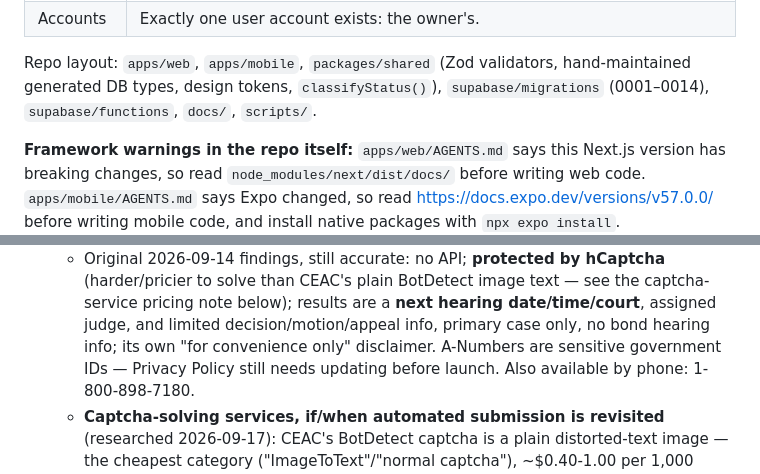
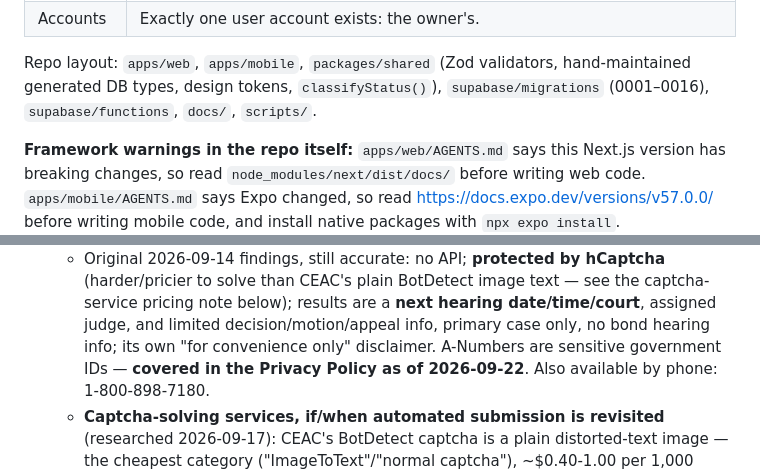
Before and after one commit to simply-case/simply-case, a Markdown page: docs/HANDOFF.md, 2 parts joined by grey strips. Rendered like a GitHub page.

```diff
--- a/docs/HANDOFF.md
+++ b/docs/HANDOFF.md
@@ -70,7 +85,7 @@ notifications on change. Mobile (Expo) is the primary platform; web
 
 Repo layout: `apps/web`, `apps/mobile`, `packages/shared` (Zod validators,
 hand-maintained generated DB types, design tokens, `classifyStatus()`),
-`supabase/migrations` (0001–0014), `supabase/functions`, `docs/`,
+`supabase/migrations` (0001–0016), `supabase/functions`, `docs/`,
 `scripts/`.
 
 **Framework warnings in the repo itself:** `apps/web/AGENTS.md` says this
@@ -480,7 +504,7 @@ for USCIS".
     **next hearing date/time/court**, assigned judge, and limited
     decision/motion/appeal info, primary case only, no bond hearing info;
     its own "for convenience only" disclaimer. A-Numbers are sensitive
-    government IDs — Privacy Policy still needs updating before launch.
+    government IDs — **covered in the Privacy Policy as of 2026-09-22**.
     Also available by phone: 1-800-898-7180.
   - **Captcha-solving services, if/when automated submission is revisited**
     (researched 2026-09-17): CEAC's BotDetect captcha is a plain
```
Also changed, not shown: other parts of docs/HANDOFF.md (+46 -22 lines).
